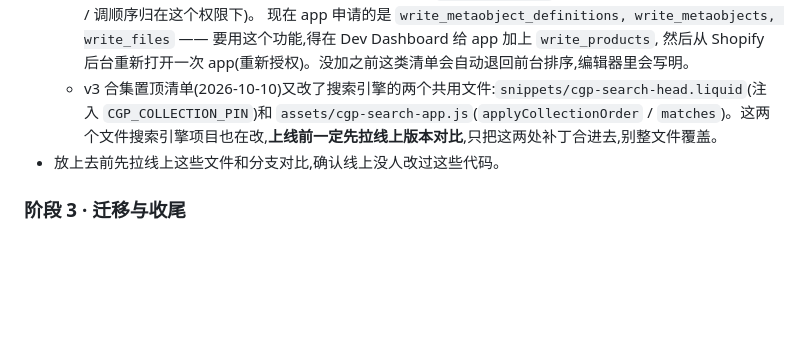
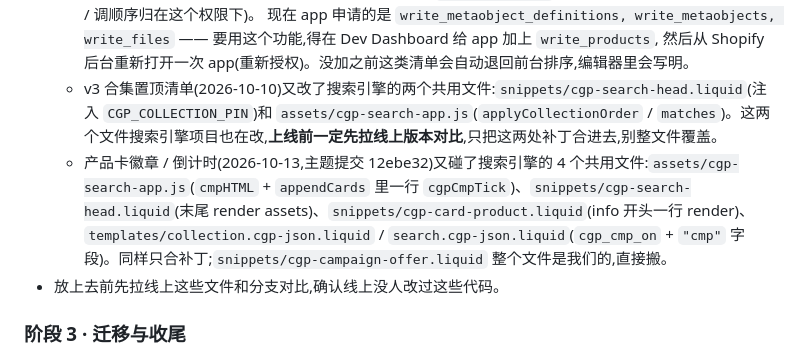
Before and after one commit to biglookshan-ai/Promo-Dashboard-Dev, a Markdown page: PLAN.md, the part around the change. GitHub-like rendering; blank space fills up the shorter version.

Commit message:
docs: 发布清单补上产品卡徽章改到的搜索引擎共用文件
Co-Authored-By: Claude Opus 5.5 <noreply@anthropic.com>

```diff
--- a/PLAN.md
+++ b/PLAN.md
@@ -369,6 +369,7 @@ lark-ops 是本地工具(用你个人的飞书登录 token,存在本机),没有
     现在 app 申请的是 `write_metaobject_definitions, write_metaobjects, write_files` —— 要用这个功能,得在 Dev Dashboard 给 app 加上 `write_products`,
     然后从 Shopify 后台重新打开一次 app(重新授权)。没加之前这类清单会自动退回前台排序,编辑器里会写明。
   - v3 合集置顶清单(2026-10-10)又改了搜索引擎的两个共用文件:`snippets/cgp-search-head.liquid`(注入 `CGP_COLLECTION_PIN`)和 `assets/cgp-search-app.js`(`applyCollectionOrder` / `matches`)。这两个文件搜索引擎项目也在改,**上线前一定先拉线上版本对比**,只把这两处补丁合进去,别整文件覆盖。
+  - 产品卡徽章 / 倒计时(2026-10-13,主题提交 12ebe32)又碰了搜索引擎的 4 个共用文件:`assets/cgp-search-app.js`(`cmpHTML` + `appendCards` 里一行 `cgpCmpTick`)、`snippets/cgp-search-head.liquid`(末尾 render assets)、`snippets/cgp-card-product.liquid`(info 开头一行 render)、`templates/collection.cgp-json.liquid` / `search.cgp-json.liquid`(`cgp_cmp_on` + `"cmp"` 字段)。同样只合补丁;`snippets/cgp-campaign-offer.liquid` 整个文件是我们的,直接搬。
 - 放上去前先拉线上这些文件和分支对比,确认线上没人改过这些代码。
 
 ### 阶段 3 · 迁移与收尾
```
